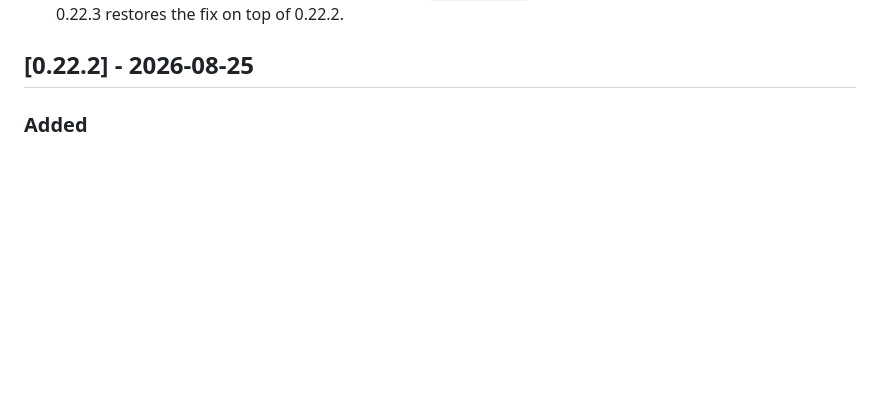
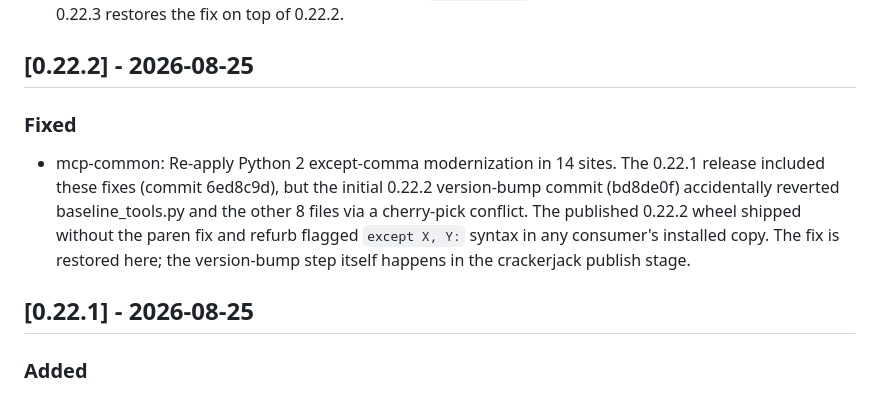
Before and after one commit to lesleslie/mcp-common, a Markdown page: CHANGELOG.md, the part around the change. Drawn GitHub-style; blank space fills up the shorter version.

Commit message:
fix(mcp-common): re-apply Python 2 except-comma modernization
The 0.22.1 release (commit 6ed8c9d) introduced the paren fix for 14
except-comma sites. The initial 0.22.2 version-bump commit (bd8de0f)
reverted it via cherry-pick conflict. The published 0.22.2 wheel thus
shipped the broken syntax and refurb flagged baseline_tools.py:226
(and other sites) in every consumer's installed copy.

This commit restores the fix on top of bd8de0f without bumping the
version string — the bump happens in the crackerjack publish stage.
The eventual release will be 0.22.3 (or whatever the publish workflow
selects).

Mechanical fix: same Python regex as 6ed8c9d, applied to the 9 files
that were reverted.

```diff
--- a/CHANGELOG.md
+++ b/CHANGELOG.md
@@ -18,6 +18,19 @@ and this project adheres to [Semantic Versioning](https://semver.org/spec/v2.0.0
   0.22.3 restores the fix on top of 0.22.2.
 
 ## [0.22.2] - 2026-08-25
+
+### Fixed
+
+- mcp-common: Re-apply Python 2 except-comma modernization in 14 sites.
+  The 0.22.1 release included these fixes (commit 6ed8c9d), but the
+  initial 0.22.2 version-bump commit (bd8de0f) accidentally reverted
+  baseline_tools.py and the other 8 files via a cherry-pick conflict.
+  The published 0.22.2 wheel shipped without the paren fix and refurb
+  flagged `except X, Y:` syntax in any consumer's installed copy. The
+  fix is restored here; the version-bump step itself happens in the
+  crackerjack publish stage.
+
+## [0.22.1] - 2026-08-25
 
 ### Added
 
```
